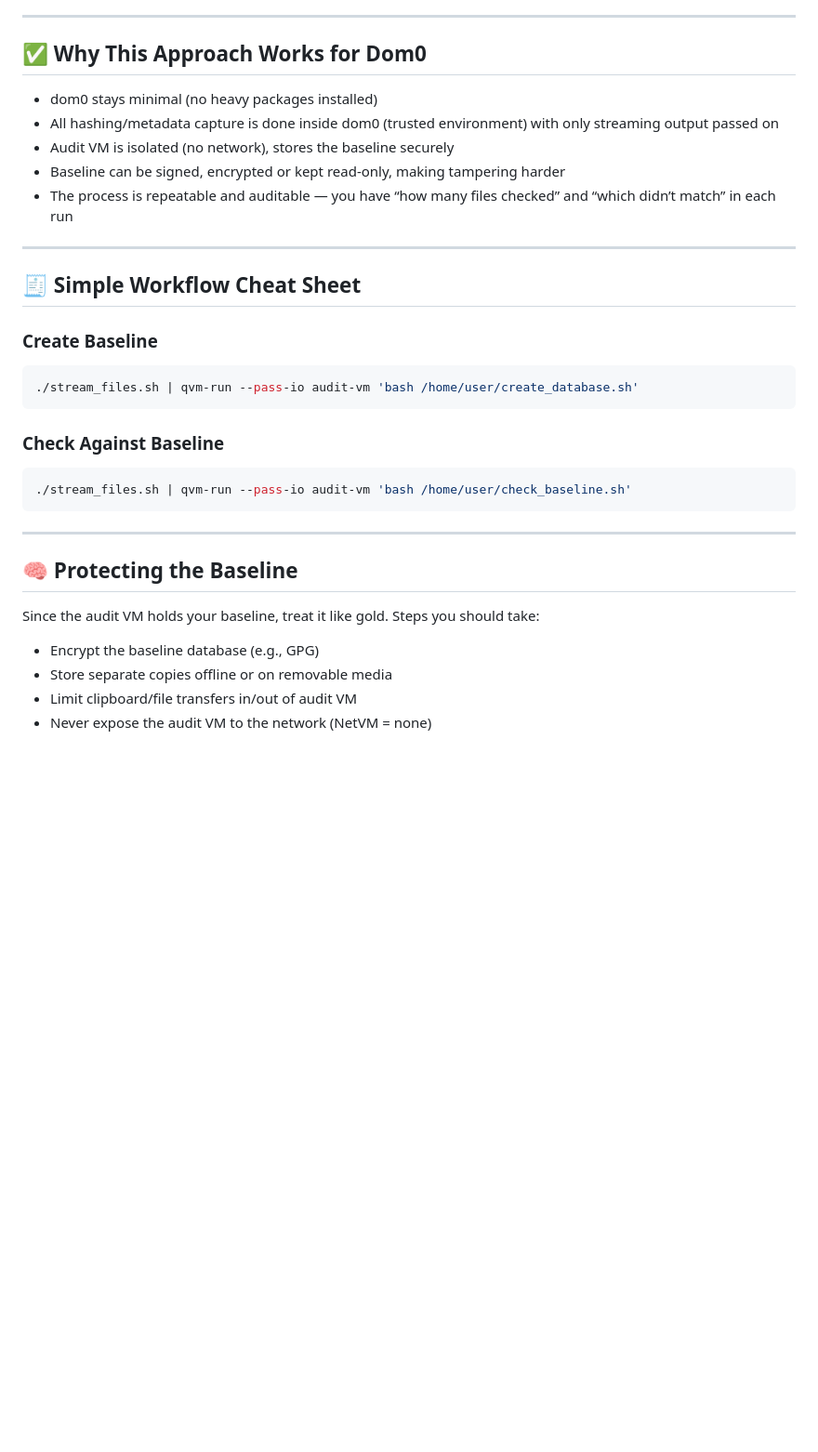
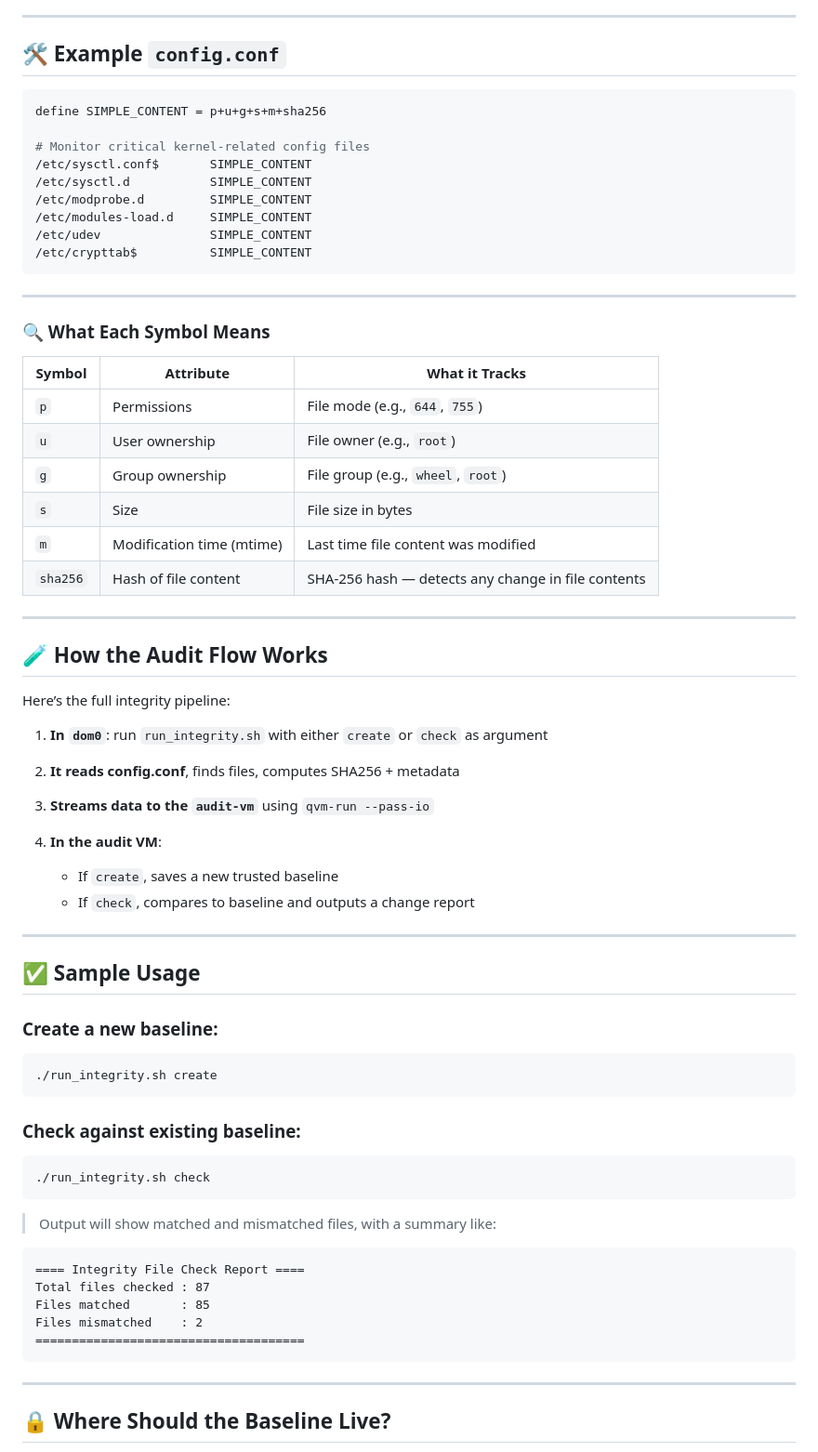
Before and after one commit to richard-sebos/articles, a Markdown page: Aide/QDE-001/2025-11-xx-Dom0-Watch.md, the part around one of its changes. Shown at 93% size. Rendered like a GitHub page; blank space fills up the shorter version.

````diff
--- a/Aide/QDE-001/2025-11-xx-Dom0-Watch.md
+++ b/Aide/QDE-001/2025-11-xx-Dom0-Watch.md
@@ -81,37 +39,74 @@ This config drives what `stream_files.sh` picks up (paths) and what the baseline
 
 ---
 
-## ✅ Why This Approach Works for Dom0
-
-* dom0 stays minimal (no heavy packages installed)
-* All hashing/metadata capture is done inside dom0 (trusted environment) with only streaming output passed on
-* Audit VM is isolated (no network), stores the baseline securely
-* Baseline can be signed, encrypted or kept read‑only, making tampering harder
-* The process is repeatable and auditable — you have “how many files checked” and “which didn’t match” in each run
-
----
-
-## 🧾 Simple Workflow Cheat Sheet
-
-### Create Baseline
+## 🛠️ Example `config.conf`
 
 ```bash
-./stream_files.sh | qvm-run --pass-io audit‑vm 'bash /home/user/create_database.sh'
-```
+define SIMPLE_CONTENT = p+u+g+s+m+sha256
 
-### Check Against Baseline
-
-```bash
-./stream_files.sh | qvm-run --pass-io audit‑vm 'bash /home/user/check_baseline.sh'
+# Monitor critical kernel-related config files
+/etc/sysctl.conf$       SIMPLE_CONTENT
+/etc/sysctl.d           SIMPLE_CONTENT
+/etc/modprobe.d         SIMPLE_CONTENT
+/etc/modules-load.d     SIMPLE_CONTENT
+/etc/udev               SIMPLE_CONTENT
+/etc/crypttab$          SIMPLE_CONTENT
 ```
 
 ---
 
-## 🧠 Protecting the Baseline
+### 🔍 What Each Symbol Means
 
-Since the audit VM holds your baseline, treat it like gold. Steps you should take:
+| Symbol   | Attribute                 | What it Tracks                                     |
+| -------- | ------------------------- | -------------------------------------------------- |
+| `p`      | Permissions               | File mode (e.g., `644`, `755`)                     |
+| `u`      | User ownership            | File owner (e.g., `root`)                          |
+| `g`      | Group ownership           | File group (e.g., `wheel`, `root`)                 |
+| `s`      | Size                      | File size in bytes                                 |
+| `m`      | Modification time (mtime) | Last time file content was modified                |
+| `sha256` | Hash of file content      | SHA‑256 hash — detects any change in file contents |
 
-* Encrypt the baseline database (e.g., GPG)
-* Store separate copies offline or on removable media
-* Limit clipboard/file transfers in/out of audit VM
-* Never expose the audit VM to the network (NetVM = none)
+---
+
+## 🧪 How the Audit Flow Works
+
+Here’s the full integrity pipeline:
+
+1. **In `dom0`**: run `run_integrity.sh` with either `create` or `check` as argument
+2. **It reads config.conf**, finds files, computes SHA256 + metadata
+3. **Streams data to the `audit-vm`** using `qvm-run --pass-io`
+4. **In the audit VM**:
+
+   * If `create`, saves a new trusted baseline
+   * If `check`, compares to baseline and outputs a change report
+
+---
+
+## ✅ Sample Usage
+
+### Create a new baseline:
+
+```bash
+./run_integrity.sh create
+```
+
+### Check against existing baseline:
+
+```bash
+./run_integrity.sh check
+```
+
+> Output will show matched and mismatched files, with a summary like:
+
+```
+==== Integrity File Check Report ====
+Total files checked : 87
+Files matched       : 85
+Files mismatched    : 2
+=====================================
+```
+
+---
+
+## 🔒 Where Should the Baseline Live?
+
````
Also changed, not shown: other parts of Aide/QDE-001/2025-11-xx-Dom0-Watch.md (+52 -61 lines).
